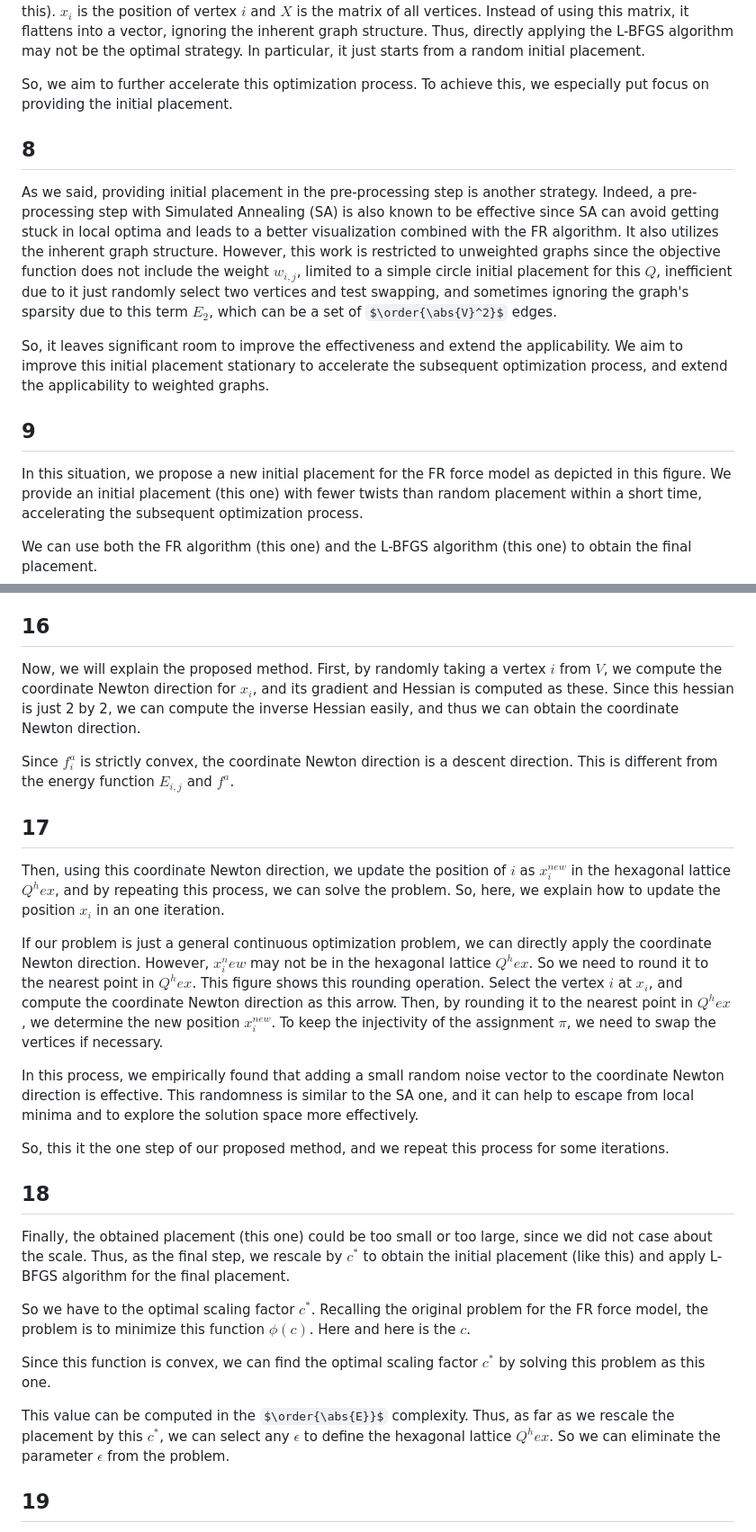
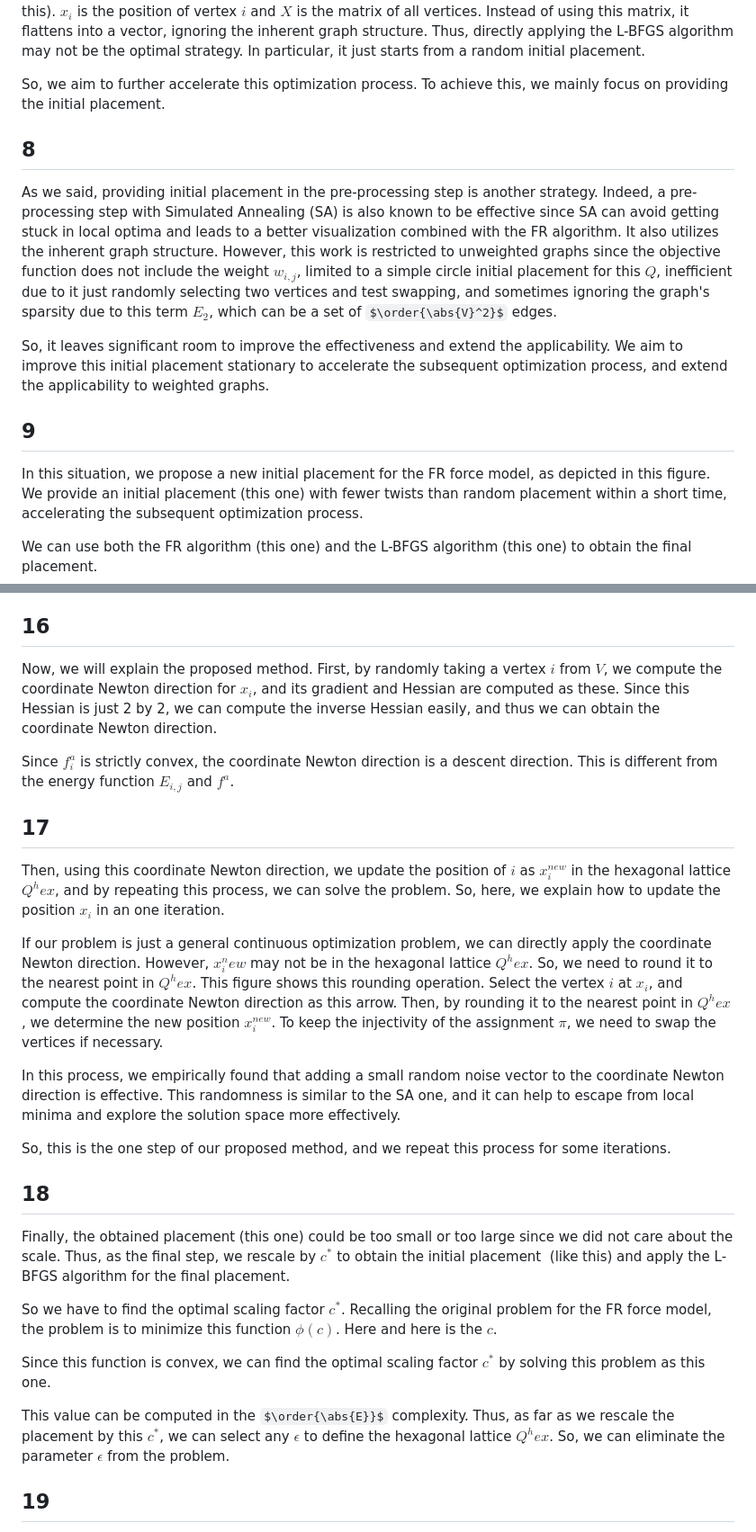
Before and after one commit to HirokiHamaguchi/Initial_Placement_for_Fruchterman-Reingold_Force_Model_with_Coordinate_Newton_Direction, a Markdown page: doc/presentation/manuscript.md, 2 parts joined by grey strips. Shown at 90% size. Rendered like a GitHub page; some formulas as TeX source.

```diff
--- a/doc/presentation/manuscript.md
+++ b/doc/presentation/manuscript.md
@@ -90,21 +90,21 @@ Thus, directly applying the L-BFGS algorithm may not be the optimal strategy.
 In particular, it just starts from a random initial placement.
 
 So, we aim to further accelerate this optimization process.
-To achieve this, we especially put focus on providing the initial placement.
+To achieve this, we mainly focus on providing the initial placement.
 
 ## 8
 
 As we said, providing initial placement in the pre-processing step is another strategy.
 Indeed, a pre-processing step with Simulated Annealing (SA) is also known to be effective since SA can avoid getting stuck in local optima and leads to a better visualization combined with the FR algorithm.
 It also utilizes the inherent graph structure.
-However, this work is restricted to unweighted graphs since the objective function does not include the weight $w_{i,j}$, limited to a simple circle initial placement for this $Q$, inefficient due to it just randomly select two vertices and test swapping, and sometimes ignoring the graph's sparsity due to this term $E_2$, which can be a set of $\order{\abs{V}^2}$ edges.
+However, this work is restricted to unweighted graphs since the objective function does not include the weight $w_{i,j}$, limited to a simple circle initial placement for this $Q$, inefficient due to it just randomly selecting two vertices and test swapping, and sometimes ignoring the graph's sparsity due to this term $E_2$, which can be a set of $\order{\abs{V}^2}$ edges.
 
 So, it leaves significant room to improve the effectiveness and extend the applicability.
 We aim to improve this initial placement stationary to accelerate the subsequent optimization process, and extend the applicability to weighted graphs.
 
 ## 9
 
-In this situation, we propose a new initial placement for the FR force model as depicted in this figure.
+In this situation, we propose a new initial placement for the FR force model, as depicted in this figure.
 We provide an initial placement (this one) with fewer twists than random placement within a short time, accelerating the subsequent optimization process.
 
 We can use both the FR algorithm (this one) and the L-BFGS algorithm (this one) to obtain the final placement.
@@ -200,8 +200,8 @@ Although directly applying this idea to the problem is challenging, we leverage
 ## 16
 
 Now, we will explain the proposed method.
-First, by randomly taking a vertex $i$ from $V$, we compute the coordinate Newton direction for $x_i$, and its gradient and Hessian is computed as these.
-Since this hessian is just 2 by 2, we can compute the inverse Hessian easily, and thus we can obtain the coordinate Newton direction.
+First, by randomly taking a vertex $i$ from $V$, we compute the coordinate Newton direction for $x_i$, and its gradient and Hessian are computed as these.
+Since this Hessian is just 2 by 2, we can compute the inverse Hessian easily, and thus we can obtain the coordinate Newton direction.
 
 Since $f^a_i$ is strictly convex, the coordinate Newton direction is a descent direction.
 This is different from the energy function $E_{i,j}$ and $f^a$.
@@ -212,25 +212,25 @@ Then, using this coordinate Newton direction, we update the position of $i$ as $
 So, here, we explain how to update the position $x_i$ in an one iteration.
 
 If our problem is just a general continuous optimization problem, we can directly apply the coordinate Newton direction.
-However, $x_i^new$ may not be in the hexagonal lattice $Q^hex$. So we need to round it to the nearest point in $Q^hex$.
+However, $x_i^new$ may not be in the hexagonal lattice $Q^hex$. So, we need to round it to the nearest point in $Q^hex$.
 This figure shows this rounding operation. Select the vertex $i$ at $x_i$, and compute the coordinate Newton direction as this arrow.
 Then, by rounding it to the nearest point in $Q^hex$, we determine the new position $x_i^{new}$. To keep the injectivity of the assignment $\pi$, we need to swap the vertices if necessary.
 
 In this process, we empirically found that adding a small random noise vector to the coordinate Newton direction is effective.
-This randomness is similar to the SA one, and it can help to escape from local minima and to explore the solution space more effectively.
+This randomness is similar to the SA one, and it can help to escape from local minima and explore the solution space more effectively.
 
-So, this it the one step of our proposed method, and we repeat this process for some iterations.
+So, this is the one step of our proposed method, and we repeat this process for some iterations.
 
 ## 18
 
-Finally, the obtained placement (this one) could be too small or too large, since we did not case about the scale. Thus, as the final step, we rescale by $c^*$ to obtain the initial placement  (like this) and apply L-BFGS algorithm for the final placement.
+Finally, the obtained placement (this one) could be too small or too large since we did not care about the scale. Thus, as the final step, we rescale by $c^*$ to obtain the initial placement  (like this) and apply the L-BFGS algorithm for the final placement.
 
-So we have to the optimal scaling factor $c^*$. Recalling the original problem for the FR force model, the problem is to minimize this function $\phi(c)$. Here and here is the $c$.
+So we have to find the optimal scaling factor $c^*$. Recalling the original problem for the FR force model, the problem is to minimize this function $\phi(c)$. Here and here is the $c$.
 
 Since this function is convex, we can find the optimal scaling factor $c^*$ by solving this problem as this one.
 
 This value can be computed in the $\order{\abs{E}}$ complexity.
-Thus, as far as we rescale the placement by this $c^*$, we can select any $\epsilon$ to define the hexagonal lattice $Q^hex$. So we can eliminate the parameter $\epsilon$ from the problem.
+Thus, as far as we rescale the placement by this $c^*$, we can select any $\epsilon$ to define the hexagonal lattice $Q^hex$. So, we can eliminate the parameter $\epsilon$ from the problem.
 
 ## 19
 
```
Also changed, not shown: other parts of doc/presentation/manuscript.md (+11 -11 lines).
